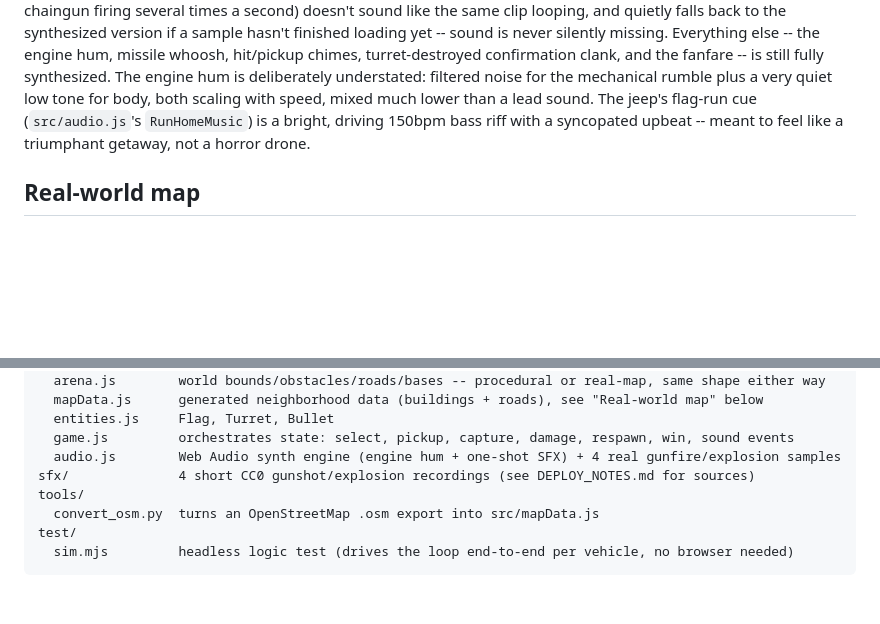
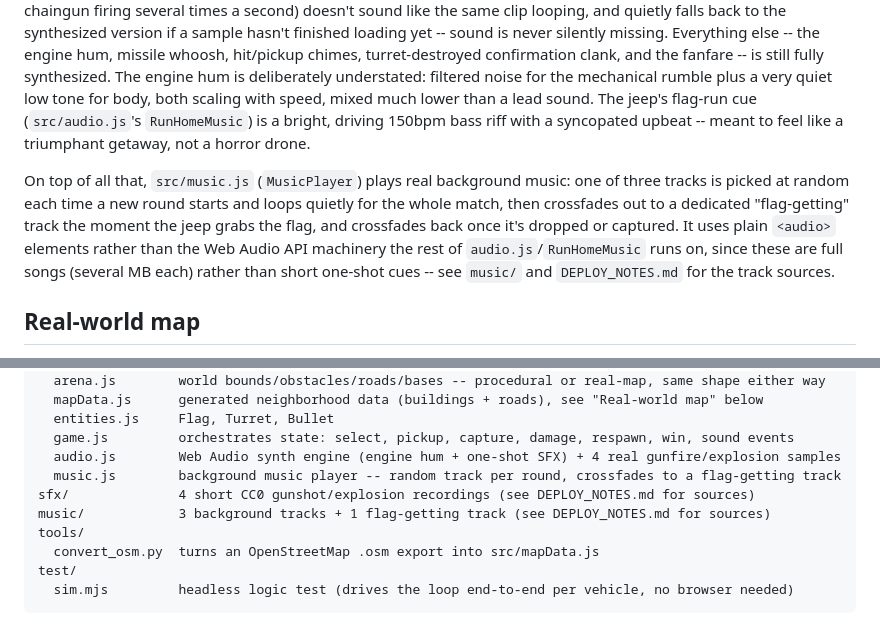
Before and after one commit to brute-al/flag-run, a Markdown page: README.md, 2 parts joined by grey strips. GitHub-like rendering; blank space fills up the shorter version.

Commit message:
Document background music player and sources

```diff
--- a/README.md
+++ b/README.md
@@ -123,6 +123,15 @@ much lower than a lead sound. The jeep's flag-run cue (`src/audio.js`'s
 `RunHomeMusic`) is a bright, driving 150bpm bass riff with a syncopated
 upbeat -- meant to feel like a triumphant getaway, not a horror drone.
 
+On top of all that, `src/music.js` (`MusicPlayer`) plays real background
+music: one of three tracks is picked at random each time a new round starts
+and loops quietly for the whole match, then crossfades out to a dedicated
+"flag-getting" track the moment the jeep grabs the flag, and crossfades
+back once it's dropped or captured. It uses plain `<audio>` elements rather
+than the Web Audio API machinery the rest of `audio.js`/`RunHomeMusic` runs
+on, since these are full songs (several MB each) rather than short
+one-shot cues -- see `music/` and `DEPLOY_NOTES.md` for the track sources.
+
 ## Real-world map
 
 The arena is your actual neighborhood: building footprints and streets
@@ -185,7 +194,9 @@ src/
   entities.js     Flag, Turret, Bullet
   game.js         orchestrates state: select, pickup, capture, damage, respawn, win, sound events
   audio.js        Web Audio synth engine (engine hum + one-shot SFX) + 4 real gunfire/explosion samples
+  music.js        background music player -- random track per round, crossfades to a flag-getting track
 sfx/              4 short CC0 gunshot/explosion recordings (see DEPLOY_NOTES.md for sources)
+music/            3 background tracks + 1 flag-getting track (see DEPLOY_NOTES.md for sources)
 tools/
   convert_osm.py  turns an OpenStreetMap .osm export into src/mapData.js
 test/
```
Also changed, not shown: DEPLOY_NOTES.md (+21 -0 lines).
